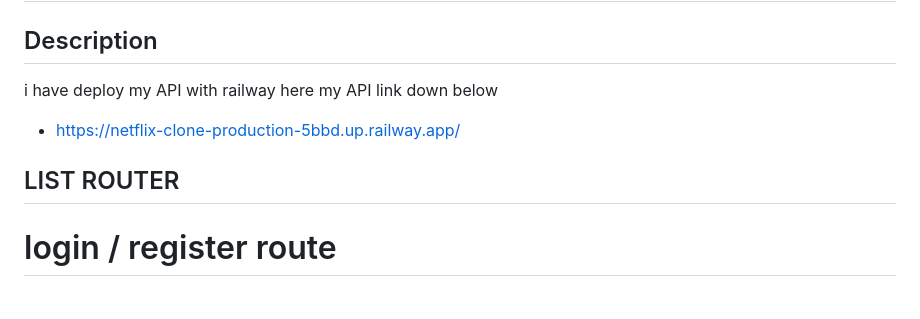
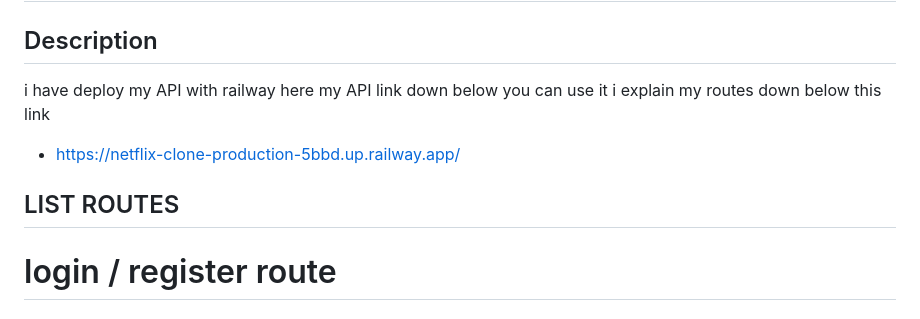
Before and after one commit to hansss12/Movies-API, a Markdown page: README.md, the part around the change. GitHub-like rendering.

```diff
--- a/README.md
+++ b/README.md
@@ -2,11 +2,11 @@
 
 # Link
 ## Description
-i have deploy my API with railway here my API link down below
+i have deploy my API with railway here my API link down below you can use it i explain my routes down below this link
 - https://netflix-clone-production-5bbd.up.railway.app/
 
 
-## LIST ROUTER
+## LIST ROUTES
 
 # login / register route
 
```
